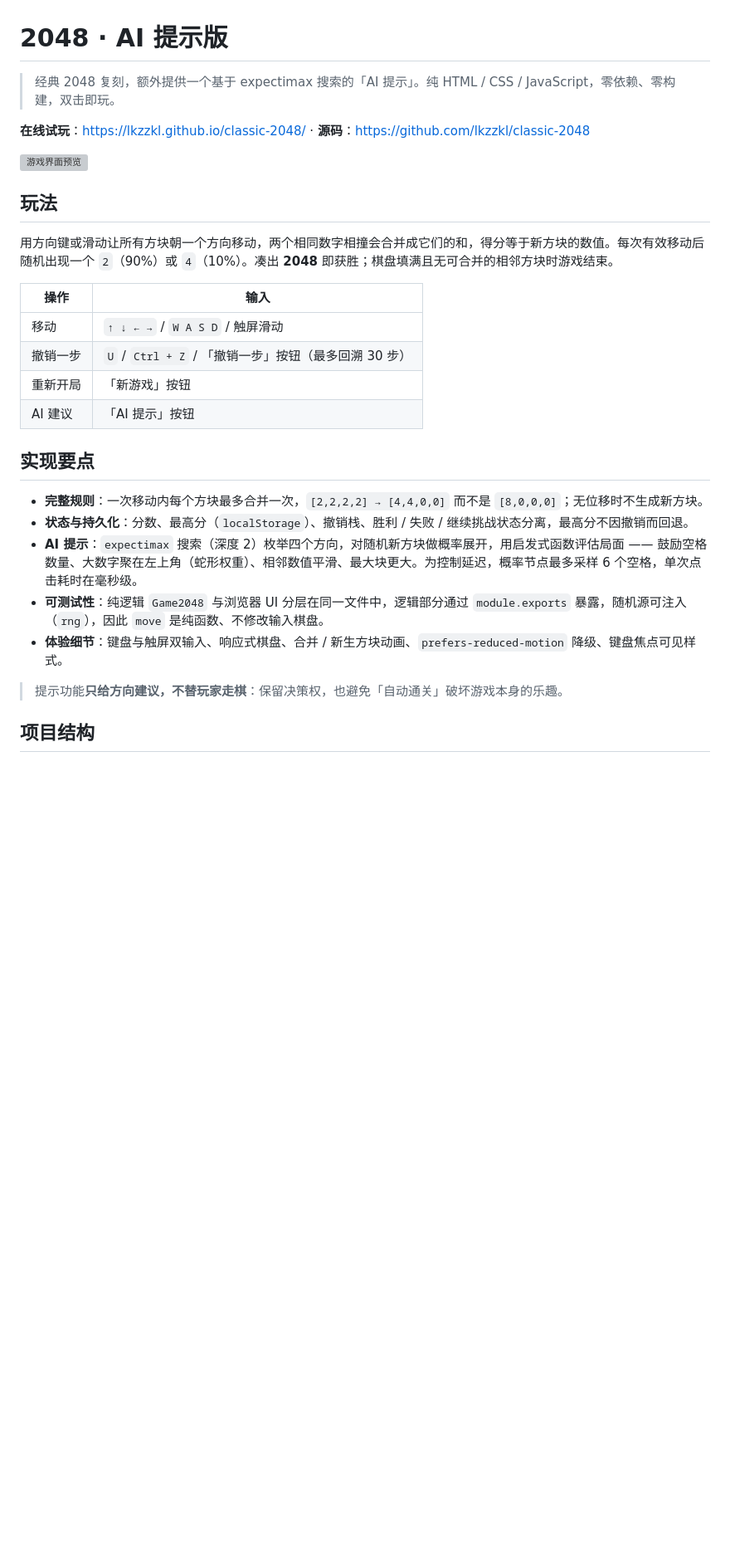
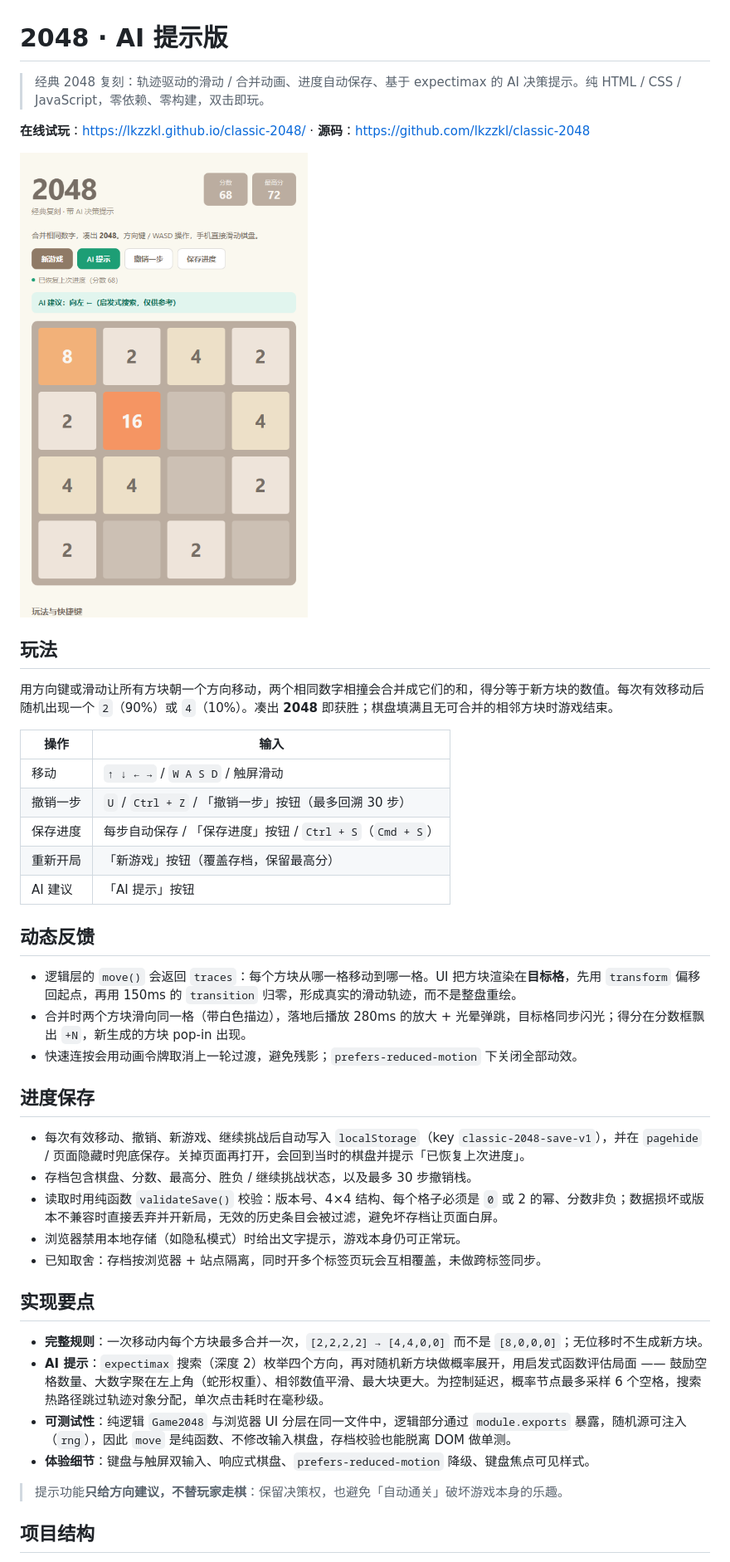
Before and after one commit to lkzzkl/classic-2048, a Markdown page: README.md, the part around one of its changes. Shown at 83% size. GitHub-like rendering; pictures changed too: assets/screenshot.png (added); blank space fills up the shorter version; grey boxes are pictures that could not be loaded.

```diff
--- a/README.md
+++ b/README.md
@@ -1,10 +1,10 @@
 # 2048 · AI 提示版
 
-> 经典 2048 复刻，额外提供一个基于 expectimax 搜索的「AI 提示」。纯 HTML / CSS / JavaScript，零依赖、零构建，双击即玩。
+> 经典 2048 复刻：轨迹驱动的滑动 / 合并动画、进度自动保存、基于 expectimax 的 AI 决策提示。纯 HTML / CSS / JavaScript，零依赖、零构建，双击即玩。
 
 **在线试玩**：https://lkzzkl.github.io/classic-2048/ · **源码**：https://github.com/lkzzkl/classic-2048
 
-![游戏界面预览](assets/preview.svg)
+![游戏界面截图](assets/screenshot.png)
 
 ## 玩法
 
@@ -14,16 +14,30 @@
 | --- | --- |
 | 移动 | `↑ ↓ ← →` / `W A S D` / 触屏滑动 |
 | 撤销一步 | `U` / `Ctrl + Z` / 「撤销一步」按钮（最多回溯 30 步） |
-| 重新开局 | 「新游戏」按钮 |
+| 保存进度 | 每步自动保存 / 「保存进度」按钮 / `Ctrl + S`（`Cmd + S`） |
+| 重新开局 | 「新游戏」按钮（覆盖存档，保留最高分） |
 | AI 建议 | 「AI 提示」按钮 |
+
+## 动态反馈
+
+- 逻辑层的 `move()` 会返回 `traces`：每个方块从哪一格移动到哪一格。UI 把方块渲染在**目标格**，先用 `transform` 偏移回起点，再用 150ms 的 `transition` 归零，形成真实的滑动轨迹，而不是整盘重绘。
+- 合并时两个方块滑向同一格（带白色描边），落地后播放 280ms 的放大 + 光晕弹跳，目标格同步闪光；得分在分数框飘出 `+N`，新生成的方块 pop-in 出现。
+- 快速连按会用动画令牌取消上一轮过渡，避免残影；`prefers-reduced-motion` 下关闭全部动效。
+
+## 进度保存
+
+- 每次有效移动、撤销、新游戏、继续挑战后自动写入 `localStorage`（key `classic-2048-save-v1`），并在 `pagehide` / 页面隐藏时兜底保存。关掉页面再打开，会回到当时的棋盘并提示「已恢复上次进度」。
+- 存档包含棋盘、分数、最高分、胜负 / 继续挑战状态，以及最多 30 步撤销栈。
+- 读取时用纯函数 `validateSave()` 校验：版本号、4×4 结构、每个格子必须是 `0` 或 2 的幂、分数非负；数据损坏或版本不兼容时直接丢弃并开新局，无效的历史条目会被过滤，避免坏存档让页面白屏。
+- 浏览器禁用本地存储（如隐私模式）时给出文字提示，游戏本身仍可正常玩。
+- 已知取舍：存档按浏览器 + 站点隔离，同时开多个标签页玩会互相覆盖，未做跨标签同步。
 
 ## 实现要点
 
 - **完整规则**：一次移动内每个方块最多合并一次，`[2,2,2,2] → [4,4,0,0]` 而不是 `[8,0,0,0]`；无位移时不生成新方块。
-- **状态与持久化**：分数、最高分（`localStorage`）、撤销栈、胜利 / 失败 / 继续挑战状态分离，最高分不因撤销而回退。
-- **AI 提示**：`expectimax` 搜索（深度 2）枚举四个方向，对随机新方块做概率展开，用启发式函数评估局面 —— 鼓励空格数量、大数字聚在左上角（蛇形权重）、相邻数值平滑、最大块更大。为控制延迟，概率节点最多采样 6 个空格，单次点击耗时在毫秒级。
-- **可测试性**：纯逻辑 `Game2048` 与浏览器 UI 分层在同一文件中，逻辑部分通过 `module.exports` 暴露，随机源可注入（`rng`），因此 `move` 是纯函数、不修改输入棋盘。
-- **体验细节**：键盘与触屏双输入、响应式棋盘、合并 / 新生方块动画、`prefers-reduced-motion` 降级、键盘焦点可见样式。
+- **AI 提示**：`expectimax` 搜索（深度 2）枚举四个方向，再对随机新方块做概率展开，用启发式函数评估局面 —— 鼓励空格数量、大数字聚在左上角（蛇形权重）、相邻数值平滑、最大块更大。为控制延迟，概率节点最多采样 6 个空格，搜索热路径跳过轨迹对象分配，单次点击耗时在毫秒级。
+- **可测试性**：纯逻辑 `Game2048` 与浏览器 UI 分层在同一文件中，逻辑部分通过 `module.exports` 暴露，随机源可注入（`rng`），因此 `move` 是纯函数、不修改输入棋盘，存档校验也能脱离 DOM 做单测。
+- **体验细节**：键盘与触屏双输入、响应式棋盘、`prefers-reduced-motion` 降级、键盘焦点可见样式。
 
 > 提示功能**只给方向建议，不替玩家走棋**：保留决策权，也避免「自动通关」破坏游戏本身的乐趣。
 
```
Also changed, not shown: other parts of README.md (+9 -4 lines), 5 other files.
